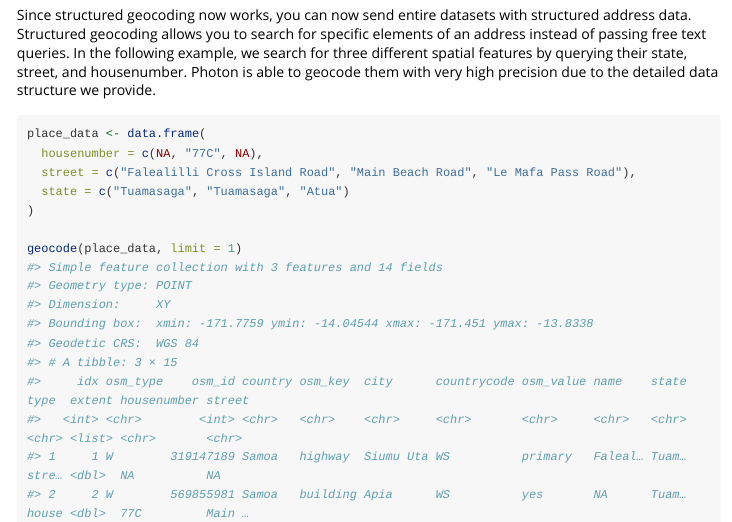
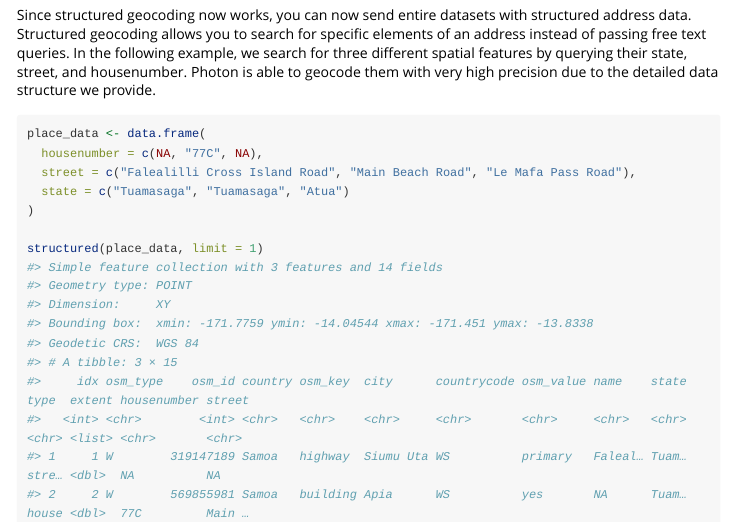
Before and after one commit to JsLth/photon, an R Markdown document (vignettes/nominatim-import.Rmd): the page in a window 1100 px wide, from 2660 px down. Rendered offline with R 4.5, knitr and Pandoc, with nearby package versions; long lines of code are wrapped.

Commit message:
fix typo in vignette

```diff
--- a/vignettes/nominatim-import.Rmd
+++ b/vignettes/nominatim-import.Rmd
@@ -148,7 +148,7 @@ place_data <- data.frame(
   state = c("Tuamasaga", "Tuamasaga", "Atua")
 )
 
-geocode(place_data, limit = 1)
+structured(place_data, limit = 1)
 #> Simple feature collection with 3 features and 14 fields
 #> Geometry type: POINT
 #> Dimension:     XY
```
